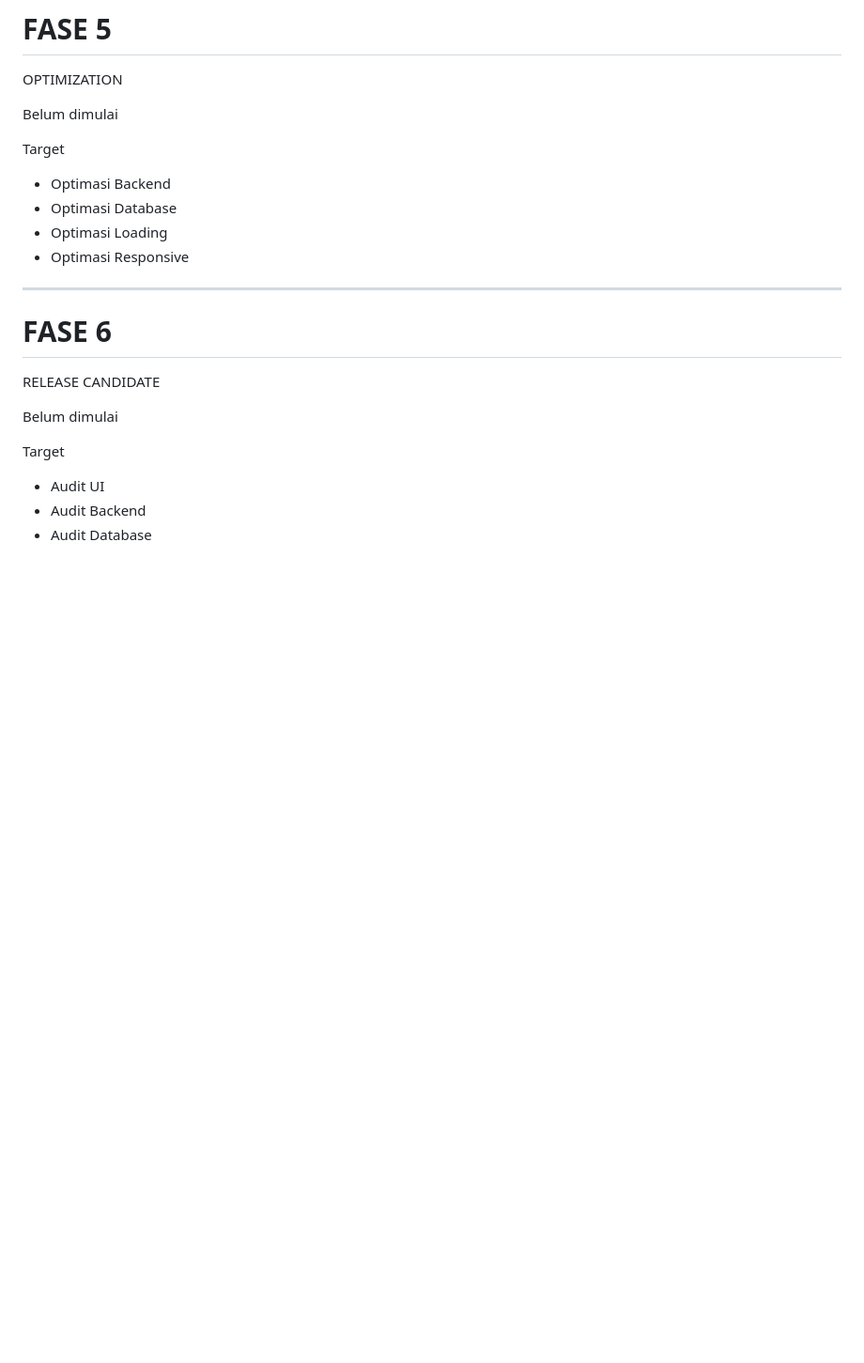
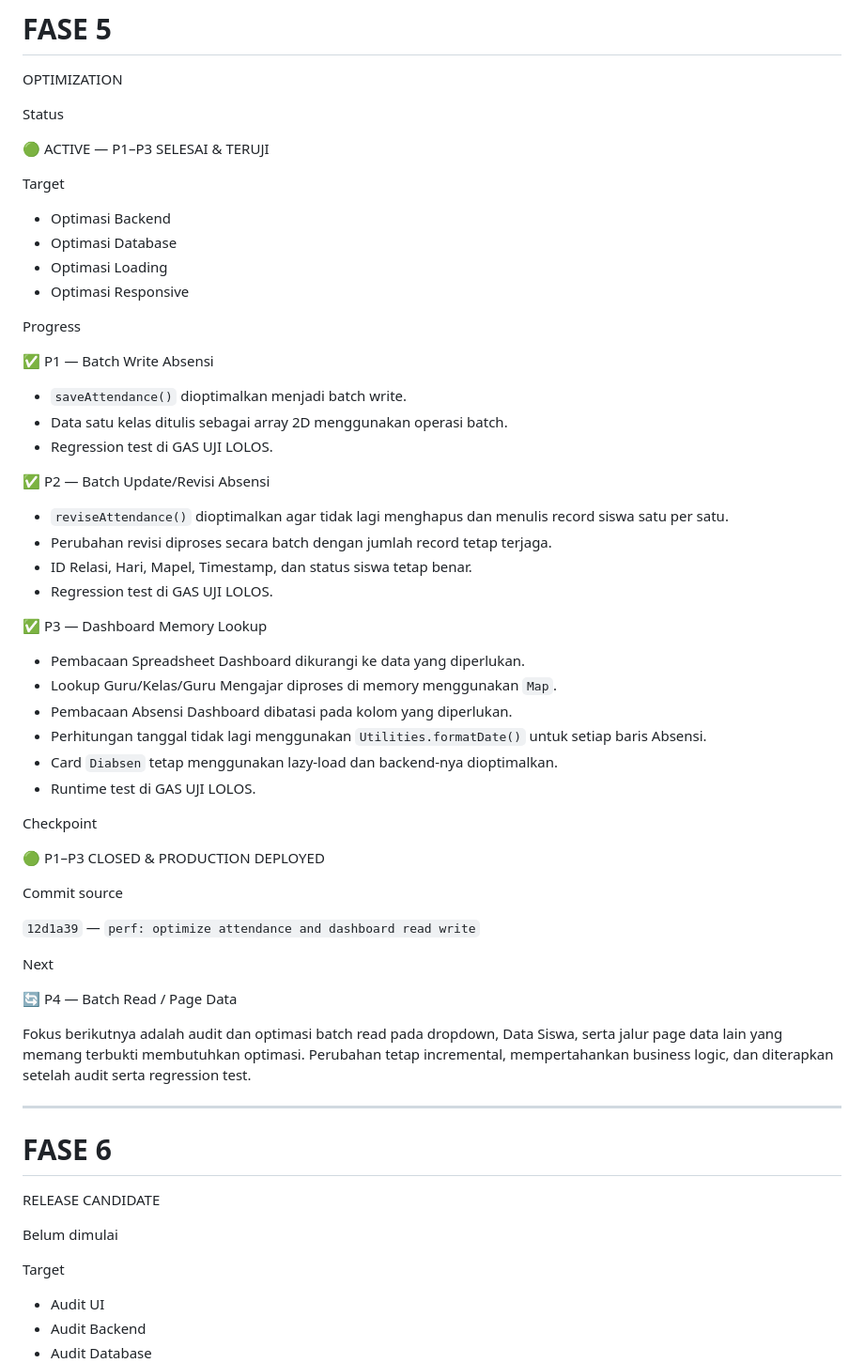
Before and after one commit to mitanbihulathfal/wongmit, a Markdown page: docs/ROADMAP.md, the part around the change. Shown at 94% size. GitHub-like rendering; blank space fills up the shorter version.

Commit message:
docs: checkpoint performance p1-p3

```diff
--- a/docs/ROADMAP.md
+++ b/docs/ROADMAP.md
@@ -152,7 +152,9 @@ Roadmap aktif berikutnya:
 
 OPTIMIZATION
 
-Belum dimulai
+Status
+
+🟢 ACTIVE — P1–P3 SELESAI & TERUJI
 
 Target
 
@@ -160,6 +162,41 @@ Target
 - Optimasi Database
 - Optimasi Loading
 - Optimasi Responsive
+
+Progress
+
+✅ P1 — Batch Write Absensi
+- `saveAttendance()` dioptimalkan menjadi batch write.
+- Data satu kelas ditulis sebagai array 2D menggunakan operasi batch.
+- Regression test di GAS UJI LOLOS.
+
+✅ P2 — Batch Update/Revisi Absensi
+- `reviseAttendance()` dioptimalkan agar tidak lagi menghapus dan menulis record siswa satu per satu.
+- Perubahan revisi diproses secara batch dengan jumlah record tetap terjaga.
+- ID Relasi, Hari, Mapel, Timestamp, dan status siswa tetap benar.
+- Regression test di GAS UJI LOLOS.
+
+✅ P3 — Dashboard Memory Lookup
+- Pembacaan Spreadsheet Dashboard dikurangi ke data yang diperlukan.
+- Lookup Guru/Kelas/Guru Mengajar diproses di memory menggunakan `Map`.
+- Pembacaan Absensi Dashboard dibatasi pada kolom yang diperlukan.
+- Perhitungan tanggal tidak lagi menggunakan `Utilities.formatDate()` untuk setiap baris Absensi.
+- Card `Diabsen` tetap menggunakan lazy-load dan backend-nya dioptimalkan.
+- Runtime test di GAS UJI LOLOS.
+
+Checkpoint
+
+🟢 P1–P3 CLOSED & PRODUCTION DEPLOYED
+
+Commit source
+
+`12d1a39` — `perf: optimize attendance and dashboard read write`
+
+Next
+
+🔄 P4 — Batch Read / Page Data
+
+Fokus berikutnya adalah audit dan optimasi batch read pada dropdown, Data Siswa, serta jalur page data lain yang memang terbukti membutuhkan optimasi. Perubahan tetap incremental, mempertahankan business logic, dan diterapkan setelah audit serta regression test.
 
 ---
 
```
Also changed, not shown: docs/SPRINT.md (+88 -0 lines).
